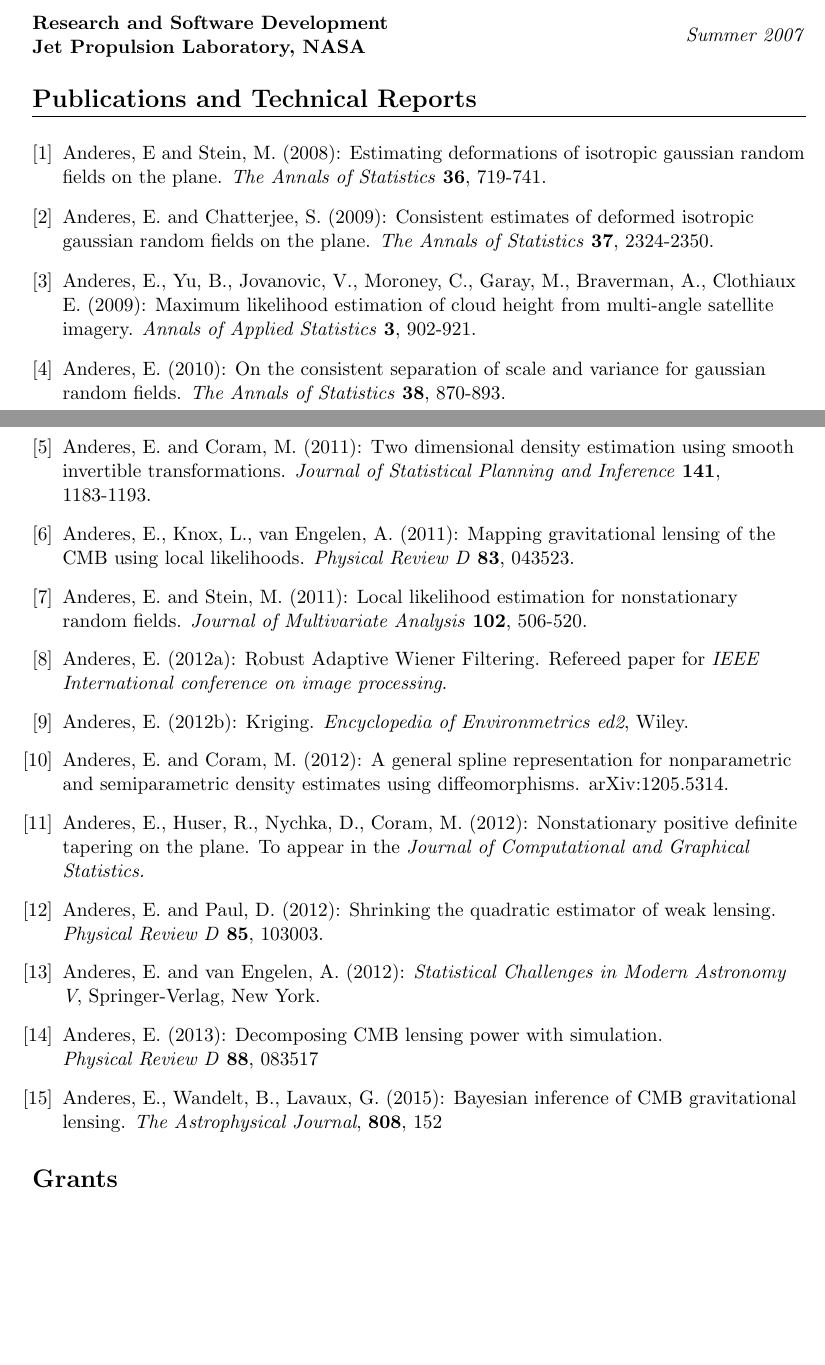
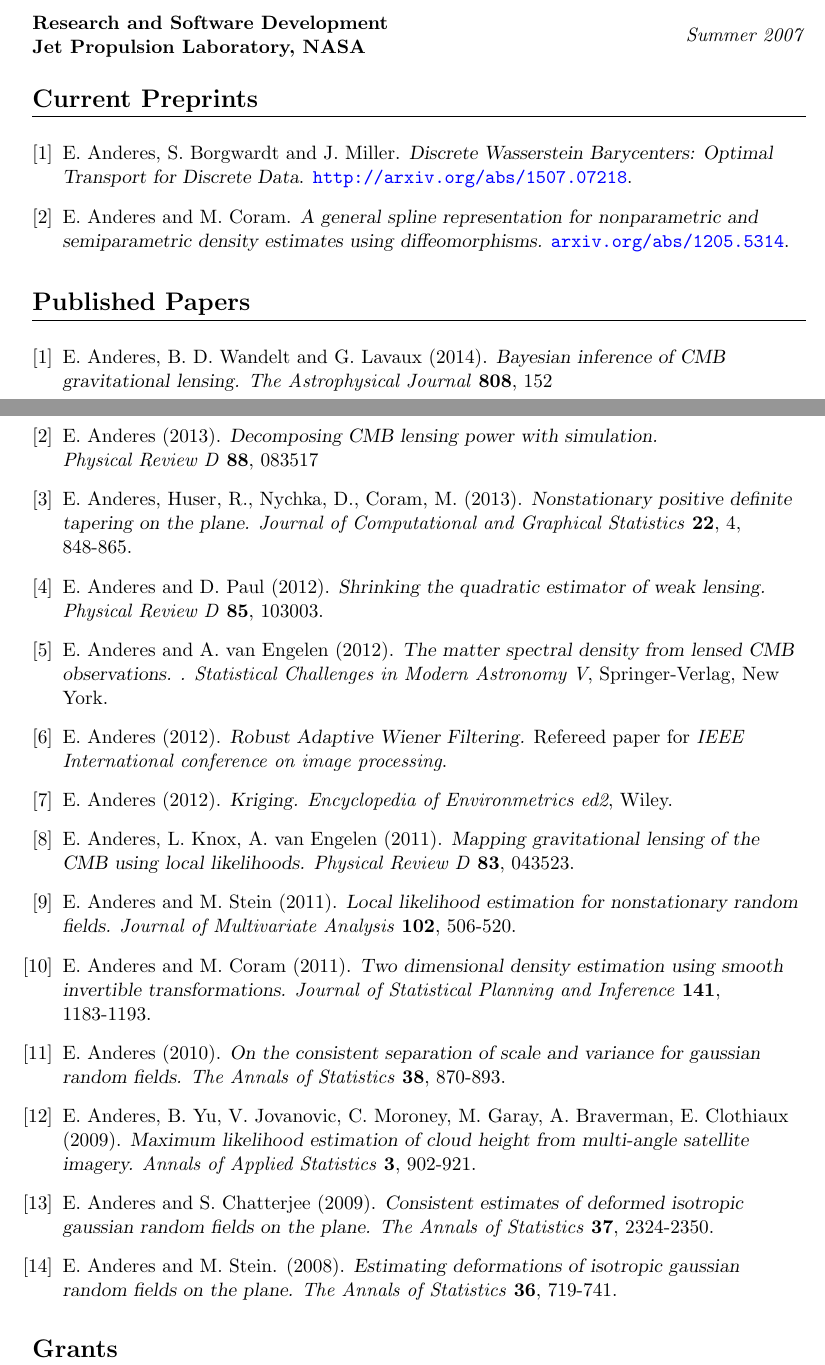
Before and after one commit to EthanAnderes/Curriculum-Vitae, a LaTeX CV (Curriculum Vitae/cv_Ethan_Anderes.tex): two parts of pages 1 and 2 of 4, joined at a grey line, cut so that both start at the same text, the shorter picture padded with empty space. Compiled offline with pdfLaTeX.

Commit message:
update papers and preprints

```diff
--- a/Curriculum Vitae/cv_Ethan_Anderes.tex
+++ b/Curriculum Vitae/cv_Ethan_Anderes.tex
@@ -1,5 +1,7 @@
 \documentclass[11pt]{article}
 %\documentstyle{article}
+\usepackage{hyperref,color}
+\hypersetup{colorlinks=true,urlcolor=blue}
 
 \usepackage{enumitem}
 \setenumerate{leftmargin=*}
@@ -149,8 +151,32 @@ Jet Propulsion Laboratory, NASA}{Summer 2007}
 %and Political Science.
 %\end{minipage}
 
+
 %\vspace{7pt}
-\head{Publications and Technical Reports}%%%%%%%%%%%%%%%%%%%%%%%%%%%%%%%%%%%%%%%%%%%%%%%%%%%
+\head{Current Preprints}%%%%%%%%%%%%%%%%%%%%%%%%%%%%%%%%%%%%%%%%%%%%%%%%%%%
+
+\vspace{.1mm}
+
+
+\begin{enumerate}[labelindent=0pt]
+
+
+\item
+E. Anderes, S. Borgwardt and J. Miller. \textsl{Discrete Wasserstein Barycenters: Optimal Transport for Discrete Data}.
+\url{http://arxiv.org/abs/1507.07218}.
+
+
+
+\item
+E. Anderes and M. Coram.  \textsl{A general spline representation for nonparametric and semiparametric density estimates using diffeomorphisms.}  \url{arxiv.org/abs/1205.5314}.
+
+\end{enumerate}
+
+
+
+
+%\vspace{7pt}
+\head{Published Papers}%%%%%%%%%%%%%%%%%%%%%%%%%%%%%%%%%%%%%%%%%%%%%%%%%%%
 
  \vspace{.1mm}
 
@@ -159,88 +185,80 @@ Jet Propulsion Laboratory, NASA}{Summer 2007}
 \begin{enumerate}[labelindent=0pt]
 
 
-
 \item
-Anderes, E and Stein, M. (2008): Estimating deformations of isotropic gaussian random fields on the plane. \textit{The Annals of Statistics} {\bf 36}, 719-741.
-
-
-\item
-Anderes, E. and Chatterjee, S. (2009): Consistent estimates of deformed isotropic gaussian random fields on the plane. \textit{The Annals of Statistics} {\bf 37}, 2324-2350.
+E. Anderes, B. D. Wandelt and G. Lavaux (2014). \textsl{Bayesian inference of CMB gravitational lensing.} \textit{The Astrophysical Journal} {\bf 808}, 152
 
 
 
 
 \item
-Anderes, E., Yu, B., Jovanovic, V., Moroney, C., Garay, M., Braverman, A., Clothiaux E. (2009):
-Maximum likelihood estimation of cloud height from multi-angle satellite imagery.   \textit{Annals of Applied Statistics} {\bf 3}, 902-921.
+E. Anderes (2013).
+\textsl{Decomposing CMB lensing power with simulation.} \\
+\textit{Physical Review D} {\bf 88}, 083517
 
 
 \item
-Anderes, E. (2010):  On the consistent separation of scale and variance for gaussian random fields. \textit{The Annals of Statistics} {\bf 38}, 870-893.
+E. Anderes, Huser, R., Nychka, D., Coram, M. (2013). \textsl{Nonstationary positive definite tapering on the plane.}  \textit{Journal of Computational and Graphical Statistics} {\bf 22}, 4, 848-865.
+
 
 
 \item
-Anderes, E. and Coram, M. (2011):   Two dimensional density estimation using smooth invertible transformations.
- \textit{Journal of Statistical Planning and Inference} {\bf 141}, 1183-1193.
+E. Anderes and D. Paul (2012).  \textsl{Shrinking the quadratic estimator of weak lensing.}
+\textit{Physical Review D} {\bf 85}, 103003.
 
+
+
+\item
+E. Anderes and A. van Engelen (2012). \textsl{The matter spectral density from lensed CMB observations.
+.} \textit{Statistical Challenges in Modern Astronomy V}, Springer-Verlag, New York.
+
+
+\item
+E. Anderes (2012).  \textsl{Robust Adaptive Wiener Filtering.}  Refereed paper for \textit{IEEE International conference on image processing}.
+
+
+\item
+E. Anderes (2012). \textsl{Kriging.}  \textit{Encyclopedia of Environmetrics ed2}, Wiley.
 
 
 
 
 \item
-Anderes, E., Knox, L., van Engelen, A.  (2011):  Mapping gravitational lensing of the CMB using local likelihoods.
+E. Anderes, L. Knox, A. van Engelen (2011).  \textsl{Mapping gravitational lensing of the CMB using local likelihoods.}
 \textit{Physical Review D} {\bf 83}, 043523.
 
 
 
 \item
-Anderes, E. and Stein, M. (2011):  Local likelihood estimation for nonstationary random fields.  \textit{Journal of Multivariate Analysis} {\bf 102}, 506-520.
-
-
-
-\item
-Anderes, E. (2012a):  Robust Adaptive Wiener Filtering.  Refereed paper for \textit{IEEE International conference on image processing}.
-
-
-\item
-Anderes, E. (2012b): Kriging.  \textit{Encyclopedia of Environmetrics ed2}, Wiley.
-
-
-\item
-Anderes, E. and Coram, M. (2012):  A general spline representation for nonparametric and semiparametric density estimates using diffeomorphisms.  arXiv:1205.5314.
-
-
-
-\item
-Anderes, E., Huser, R., Nychka, D., Coram, M. (2012): Nonstationary positive definite tapering on the plane. To appear in the \textit{Journal of Computational and Graphical Statistics.}
-
-
+E. Anderes and M. Stein (2011).  \textsl{Local likelihood estimation for nonstationary random fields.}  \textit{Journal of Multivariate Analysis} {\bf 102}, 506-520.
 
 
 
 
 \item
-Anderes, E. and Paul, D. (2012):  Shrinking the quadratic estimator of weak lensing.
-\textit{Physical Review D} {\bf 85}, 103003.
+E. Anderes and M. Coram (2011).   \textsl{Two dimensional density estimation using smooth invertible transformations.}
+ \textit{Journal of Statistical Planning and Inference} {\bf 141}, 1183-1193.
 
 
 
 \item
-Anderes, E. and van Engelen, A. (2012):  \textit{Statistical Challenges in Modern Astronomy V}, Springer-Verlag, New York.
-
-
+E. Anderes (2010).  \textsl{On the consistent separation of scale and variance for gaussian random fields.} \textit{The Annals of Statistics} {\bf 38}, 870-893.
 
 
 
 \item
-Anderes, E. (2013):
-Decomposing CMB lensing power with simulation. \\
-\textit{Physical Review D} {\bf 88}, 083517
+E. Anderes, B. Yu, V. Jovanovic, C. Moroney, M. Garay, A. Braverman, E. Clothiaux (2009).
+\textsl{Maximum likelihood estimation of cloud height from multi-angle satellite imagery.}   \textit{Annals of Applied Statistics} {\bf 3}, 902-921.
 
 
 \item
-Anderes, E., Wandelt, B.,  Lavaux, G. (2015): Bayesian inference of CMB gravitational lensing.
-\textit{The Astrophysical Journal}, {\bf 808}, 152
+E. Anderes and S. Chatterjee (2009). \textsl{Consistent estimates of deformed isotropic gaussian random fields on the plane.} \textit{The Annals of Statistics} {\bf 37}, 2324-2350.
+
+
+
+\item
+E. Anderes and M. Stein. (2008). \textsl{Estimating deformations of isotropic gaussian random fields on the plane.} \textit{The Annals of Statistics} {\bf 36}, 719-741.
+
 
  \end{enumerate}
 
```
Also changed, not shown: Curriculum Vitae/cv_Ethan_Anderes.pdf, Papers and preprints/Current preprints/MultiDefDensity.pdf (added), Papers and preprints/Current preprints/discrete_barycenters.pdf (added), Papers and preprints/Published papers/2008_AOS.pdf (added), Papers and preprints/Published papers/2009_AOASwStein.pdf (added), Papers and preprints/Published papers/2009_AOSwChatterjee.pdf (added), Papers and preprints/Published papers/2010_AOS.pdf (added), Papers and preprints/Published papers/2010_JSPIwCoram.pdf (added), Papers and preprints/Published papers/2012_KrigingEnEnv.pdf (added), Papers and preprints/Published papers/2012_ModernCosmChallenges.pdf (added), 12 other files.
